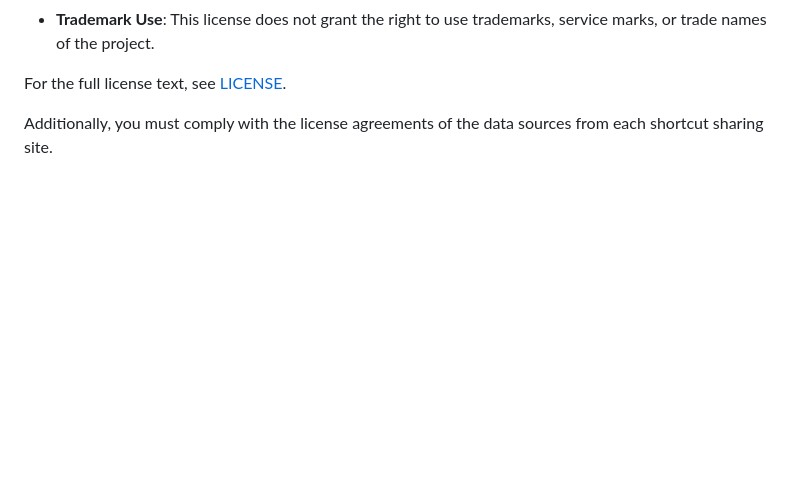
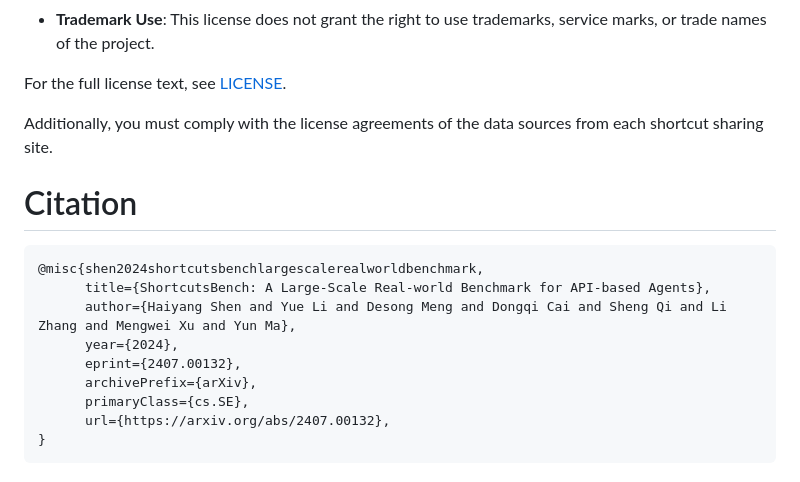
Before and after one commit to EachSheep/ShortcutsBench, a Markdown page: README.md, the part around the change. Rendered like a GitHub page; blank space fills up the shorter version.

Commit message:
update paper citation

````diff
--- a/README.md
+++ b/README.md
@@ -191,3 +191,17 @@ All code and datasets in this project are licensed under the `Apache License 2.0
 For the full license text, see [LICENSE](./LICENSE).
 
 Additionally, you must comply with the license agreements of the data sources from each shortcut sharing site.
+
+# Citation
+
+```latex
+@misc{shen2024shortcutsbenchlargescalerealworldbenchmark,
+      title={ShortcutsBench: A Large-Scale Real-world Benchmark for API-based Agents},
+      author={Haiyang Shen and Yue Li and Desong Meng and Dongqi Cai and Sheng Qi and Li Zhang and Mengwei Xu and Yun Ma},
+      year={2024},
+      eprint={2407.00132},
+      archivePrefix={arXiv},
+      primaryClass={cs.SE},
+      url={https://arxiv.org/abs/2407.00132},
+}
+```
````
Also changed, not shown: README_ZH.md (+14 -0 lines).
